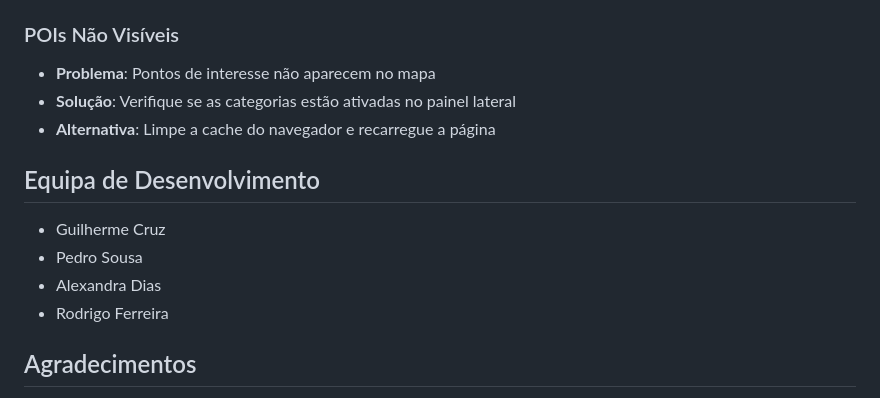
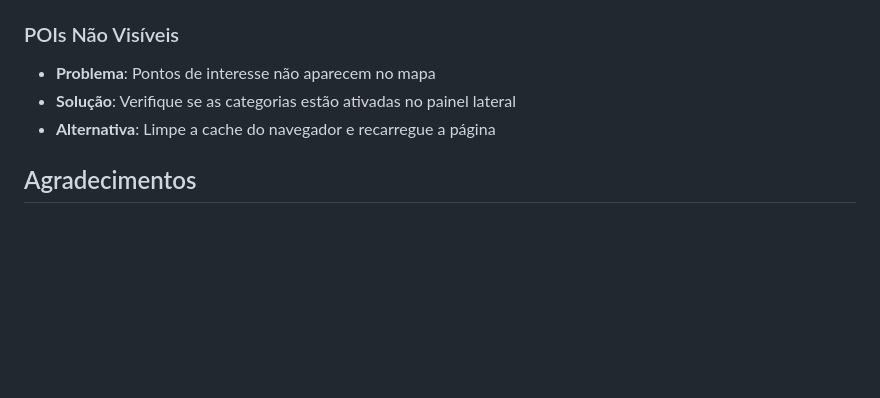
Before and after one commit to CruzGGC/Minu15, a Markdown page: README.md, the part around the change. GitHub-like rendering; blank space fills up the shorter version.

```diff
--- a/README.md
+++ b/README.md
@@ -357,13 +357,6 @@ Minu15/
 - **Solução**: Verifique se as categorias estão ativadas no painel lateral
 - **Alternativa**: Limpe a cache do navegador e recarregue a página
 
-## Equipa de Desenvolvimento
-
-- Guilherme Cruz
-- Pedro Sousa
-- Alexandra Dias
-- Rodrigo Ferreira
-
 ## Agradecimentos
 
 - GeoAPI.pt pela disponibilização de dados geográficos de Portugal
```
